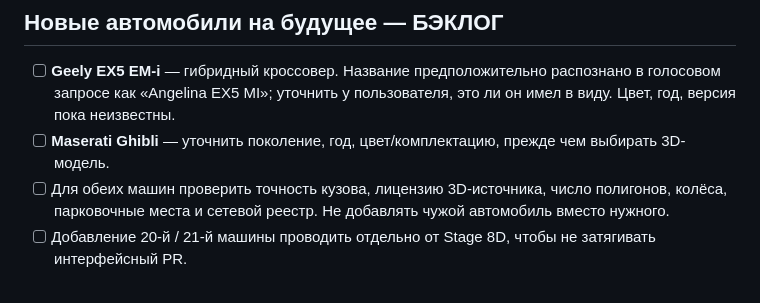
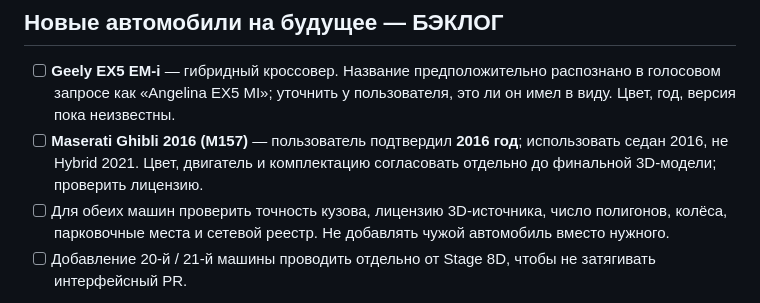
Before and after one commit to Lev1313/GazpromArenaDiorama, a Markdown page: ROADMAP.md, the part around the change. Rendered like a GitHub page.

Commit message:
docs: confirm Maserati Ghibli 2016 (M157) user choice

```diff
--- a/ROADMAP.md
+++ b/ROADMAP.md
@@ -114,7 +114,7 @@
 
 ## Новые автомобили на будущее — БЭКЛОГ
 - [ ] **Geely EX5 EM-i** — гибридный кроссовер. Название предположительно распознано в голосовом запросе как «Angelina EX5 MI»; уточнить у пользователя, это ли он имел в виду. Цвет, год, версия пока неизвестны.
-- [ ] **Maserati Ghibli** — уточнить поколение, год, цвет/комплектацию, прежде чем выбирать 3D-модель.
+- [ ] **Maserati Ghibli 2016 (M157)** — пользователь подтвердил **2016 год**; использовать седан 2016, не Hybrid 2021. Цвет, двигатель и комплектацию согласовать отдельно до финальной 3D-модели; проверить лицензию.
 - [ ] Для обеих машин проверить точность кузова, лицензию 3D-источника, число полигонов, колёса, парковочные места и сетевой реестр. Не добавлять чужой автомобиль вместо нужного.
 - [ ] Добавление 20-й / 21-й машины проводить отдельно от Stage 8D, чтобы не затягивать интерфейсный PR.
 
```
